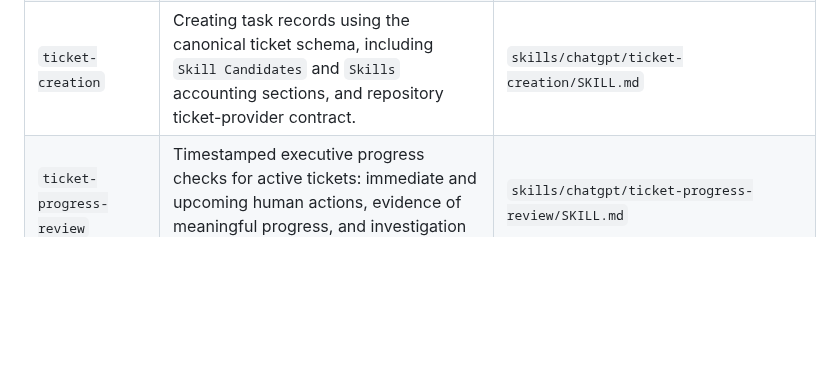
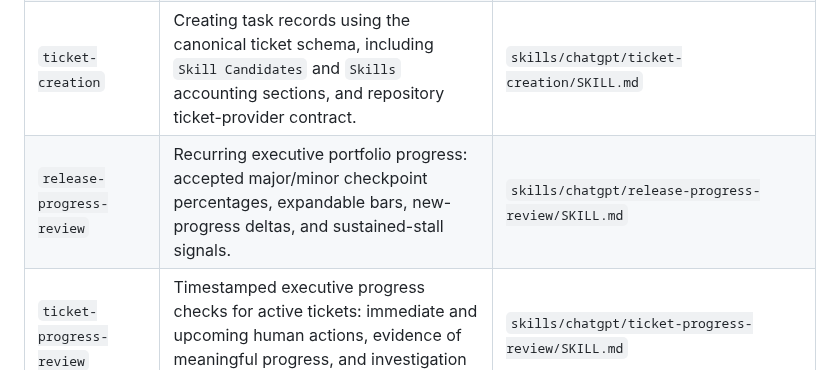
Before and after one commit to jmrozi1/ai-dev, a Markdown page: skills/index.md, the part around the change. Rendered like a GitHub page; blank space fills up the shorter version.

Commit message:
Catalog release progress review skill

```diff
--- a/skills/index.md
+++ b/skills/index.md
@@ -56,6 +56,7 @@ remain in the applicable canonical `SKILL.md` files.
 | `orchestrator` | Coordinating bounded development work through durable intent, scope, delegation, tasking-file state, ticket-owned skill investment state, and evidence-based decisions. | `skills/chatgpt/orchestrator/SKILL.md` |
 | `skill-authoring` | Creating/refining AI Dev skills or adjudicating ticket skill candidates as keep/no-skill/refine/create, with immediate dogfood for accepted investments. | `skills/chatgpt/skill-authoring/SKILL.md` |
 | `ticket-creation` | Creating task records using the canonical ticket schema, including `Skill Candidates` and `Skills` accounting sections, and repository ticket-provider contract. | `skills/chatgpt/ticket-creation/SKILL.md` |
+| `release-progress-review` | Recurring executive portfolio progress: accepted major/minor checkpoint percentages, expandable bars, new-progress deltas, and sustained-stall signals. | `skills/chatgpt/release-progress-review/SKILL.md` |
 | `ticket-progress-review` | Timestamped executive progress checks for active tickets: immediate and upcoming human actions, evidence of meaningful progress, and investigation of preventable stalls. | `skills/chatgpt/ticket-progress-review/SKILL.md` |
 | `work-skill-refinement` | Designing and refining work-side AI skills and capability boundaries from observed work-agent behavior, including deciding when a task should not be delegated to the work AI. | `skills/chatgpt/work-skill-refinement/SKILL.md` |
 
```
